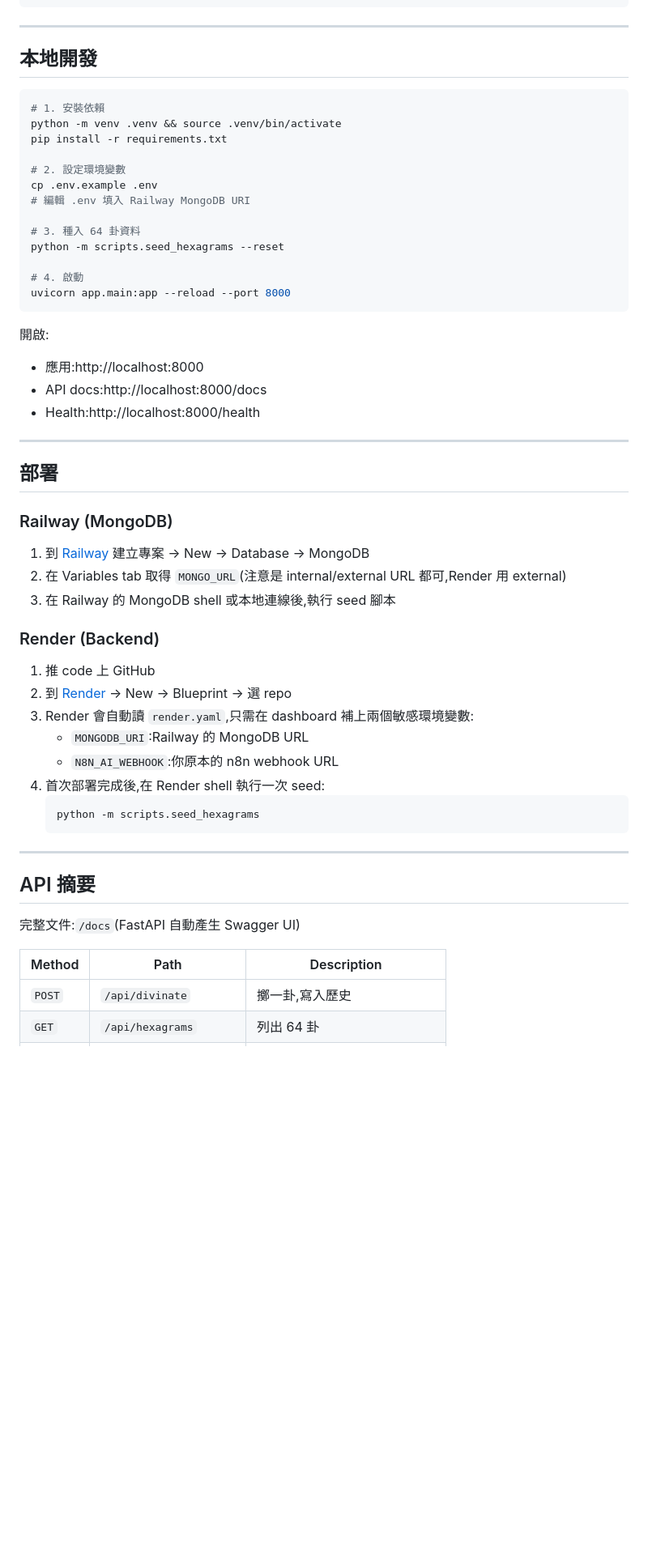
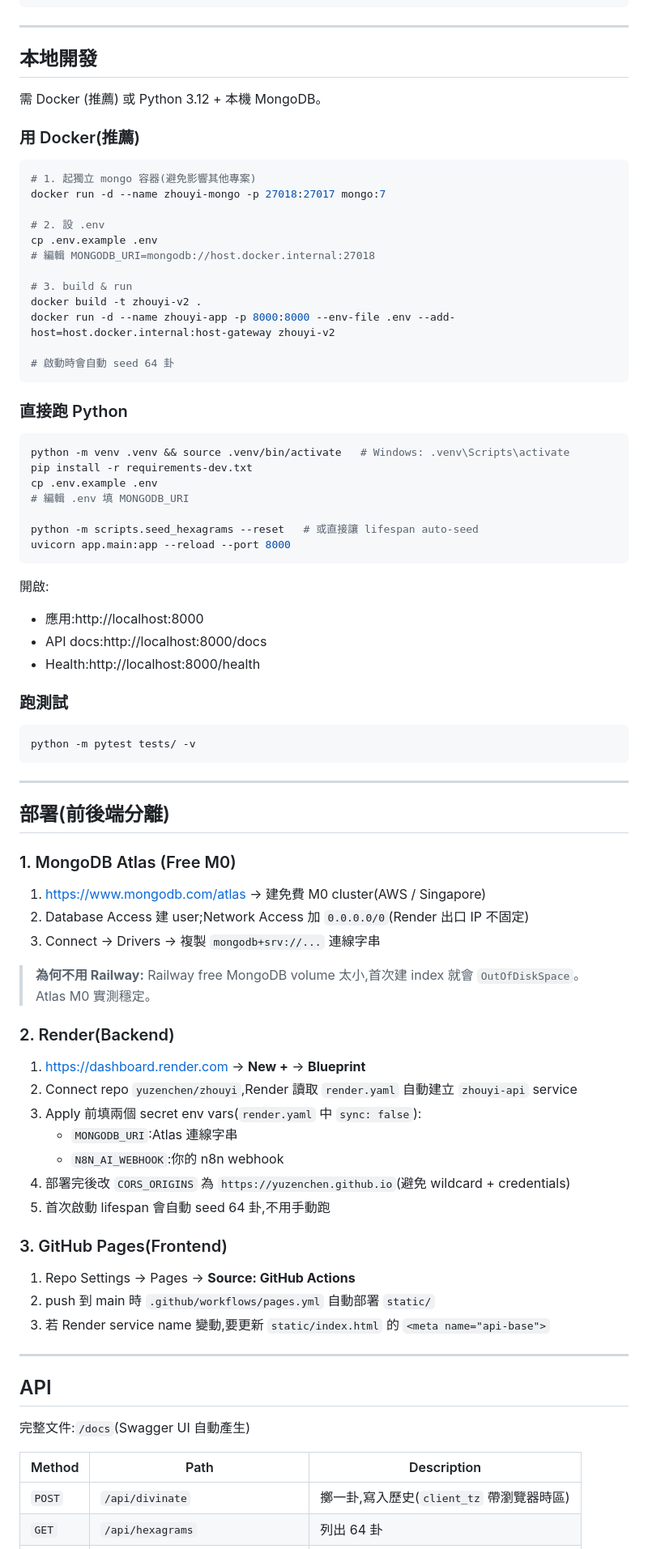
Before and after one commit to yuzenchen/zhouyi, a Markdown page: README.md, the part around one of its changes. Shown at 81% size. Rendered like a GitHub page; blank space fills up the shorter version.

````diff
--- a/README.md
+++ b/README.md
@@ -70,19 +84,34 @@ zhouyi-v2/
 
 ## 本地開發
 
+需 Docker (推薦) 或 Python 3.12 + 本機 MongoDB。
+
+### 用 Docker(推薦)
+
+```powershell
+# 1. 起獨立 mongo 容器(避免影響其他專案)
+docker run -d --name zhouyi-mongo -p 27018:27017 mongo:7
+
+# 2. 設 .env
+cp .env.example .env
+# 編輯 MONGODB_URI=mongodb://host.docker.internal:27018
+
+# 3. build & run
+docker build -t zhouyi-v2 .
+docker run -d --name zhouyi-app -p 8000:8000 --env-file .env --add-host=host.docker.internal:host-gateway zhouyi-v2
+
+# 啟動時會自動 seed 64 卦
+```
+
+### 直接跑 Python
+
 ```bash
-# 1. 安裝依賴
-python -m venv .venv && source .venv/bin/activate
-pip install -r requirements.txt
+python -m venv .venv && source .venv/bin/activate   # Windows: .venv\Scripts\activate
+pip install -r requirements-dev.txt
+cp .env.example .env
+# 編輯 .env 填 MONGODB_URI
 
-# 2. 設定環境變數
-cp .env.example .env
-# 編輯 .env 填入 Railway MongoDB URI
-
-# 3. 種入 64 卦資料
-python -m scripts.seed_hexagrams --reset
-
-# 4. 啟動
+python -m scripts.seed_hexagrams --reset   # 或直接讓 lifespan auto-seed
 uvicorn app.main:app --reload --port 8000
 ```
 
@@ -91,33 +120,44 @@ uvicorn app.main:app --reload --port 8000
 - API docs:http://localhost:8000/docs
 - Health:http://localhost:8000/health
 
----
+### 跑測試
 
-## 部署
-
-### Railway (MongoDB)
-1. 到 [Railway](https://railway.app) 建立專案 → New → Database → MongoDB
-2. 在 Variables tab 取得 `MONGO_URL`(注意是 internal/external URL 都可,Render 用 external)
-3. 在 Railway 的 MongoDB shell 或本地連線後,執行 seed 腳本
-
-### Render (Backend)
-1. 推 code 上 GitHub
-2. 到 [Render](https://render.com) → New → Blueprint → 選 repo
-3. Render 會自動讀 `render.yaml`,只需在 dashboard 補上兩個敏感環境變數:
-   - `MONGODB_URI`:Railway 的 MongoDB URL
-   - `N8N_AI_WEBHOOK`:你原本的 n8n webhook URL
-4. 首次部署完成後,在 Render shell 執行一次 seed:
-   ```bash
-   python -m scripts.seed_hexagrams
-   ```
+```bash
+python -m pytest tests/ -v
+```
 
 ---
 
-## API 摘要
+## 部署(前後端分離)
 
-完整文件:`/docs`(FastAPI 自動產生 Swagger UI)
+### 1. MongoDB Atlas (Free M0)
+1. https://www.mongodb.com/atlas → 建免費 M0 cluster(AWS / Singapore)
+2. Database Access 建 user;Network Access 加 `0.0.0.0/0`(Render 出口 IP 不固定)
+3. Connect → Drivers → 複製 `mongodb+srv://...` 連線字串
+
+> **為何不用 Railway:** Railway free MongoDB volume 太小,首次建 index 就會 `OutOfDiskSpace`。Atlas M0 實測穩定。
+
+### 2. Render(Backend)
+1. https://dashboard.render.com → **New +** → **Blueprint**
+2. Connect repo `yuzenchen/zhouyi`,Render 讀取 `render.yaml` 自動建立 `zhouyi-api` service
+3. Apply 前填兩個 secret env vars(`render.yaml` 中 `sync: false`):
+   - `MONGODB_URI`:Atlas 連線字串
+   - `N8N_AI_WEBHOOK`:你的 n8n webhook
+4. 部署完後改 `CORS_ORIGINS` 為 `https://yuzenchen.github.io`(避免 wildcard + credentials)
+5. 首次啟動 lifespan 會自動 seed 64 卦,不用手動跑
+
+### 3. GitHub Pages(Frontend)
+1. Repo Settings → Pages → **Source: GitHub Actions**
+2. push 到 main 時 `.github/workflows/pages.yml` 自動部署 `static/`
+3. 若 Render service name 變動,要更新 `static/index.html` 的 `<meta name="api-base">`
+
+---
+
+## API
+
+完整文件:`/docs`(Swagger UI 自動產生)
 
 | Method | Path | Description |
 |---|---|---|
-| `POST` | `/api/divinate` | 擲一卦,寫入歷史 |
+| `POST` | `/api/divinate` | 擲一卦,寫入歷史(`client_tz` 帶瀏覽器時區) |
 | `GET`  | `/api/hexagrams` | 列出 64 卦 |
````
Also changed, not shown: other parts of README.md (+76 -53 lines).
